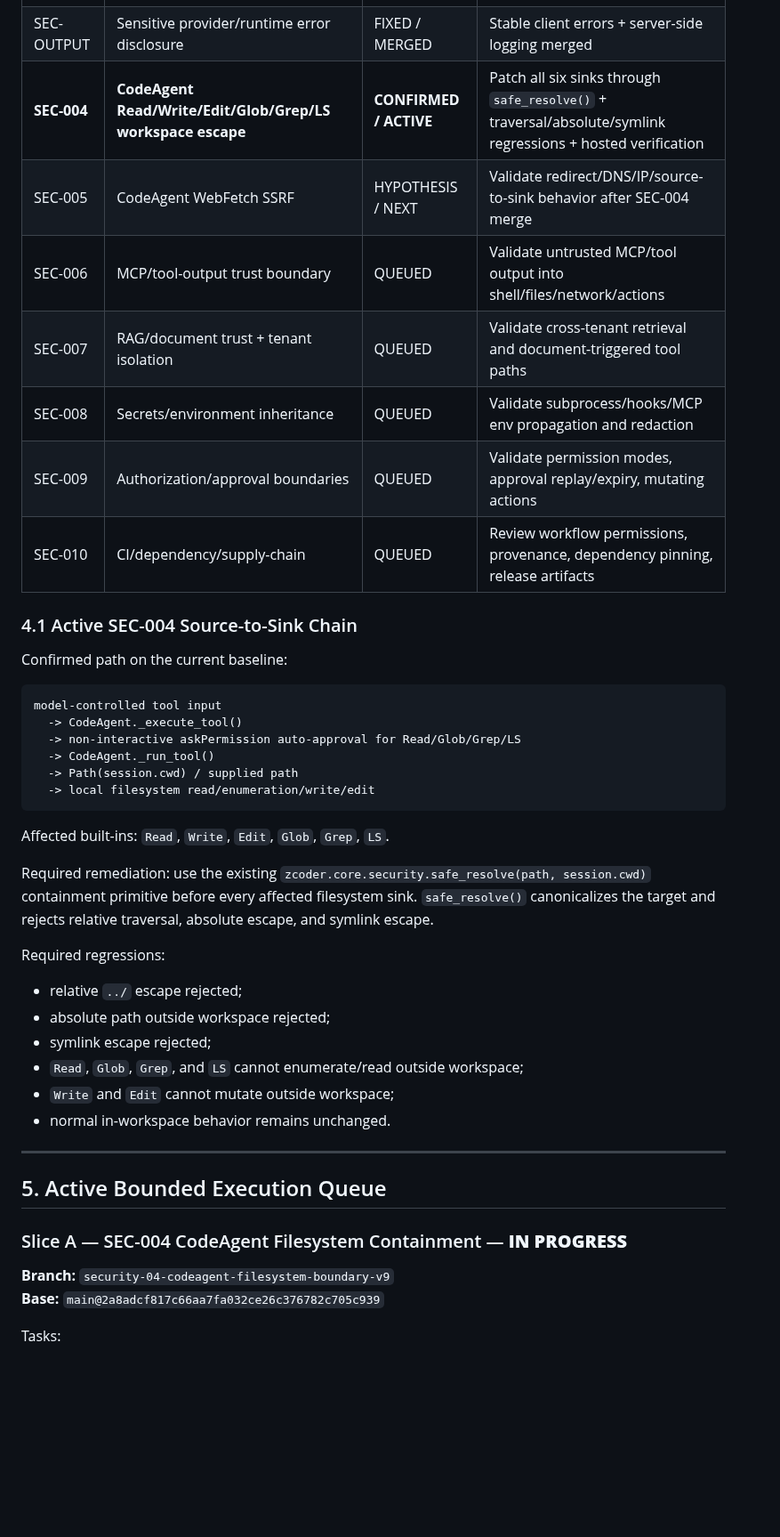
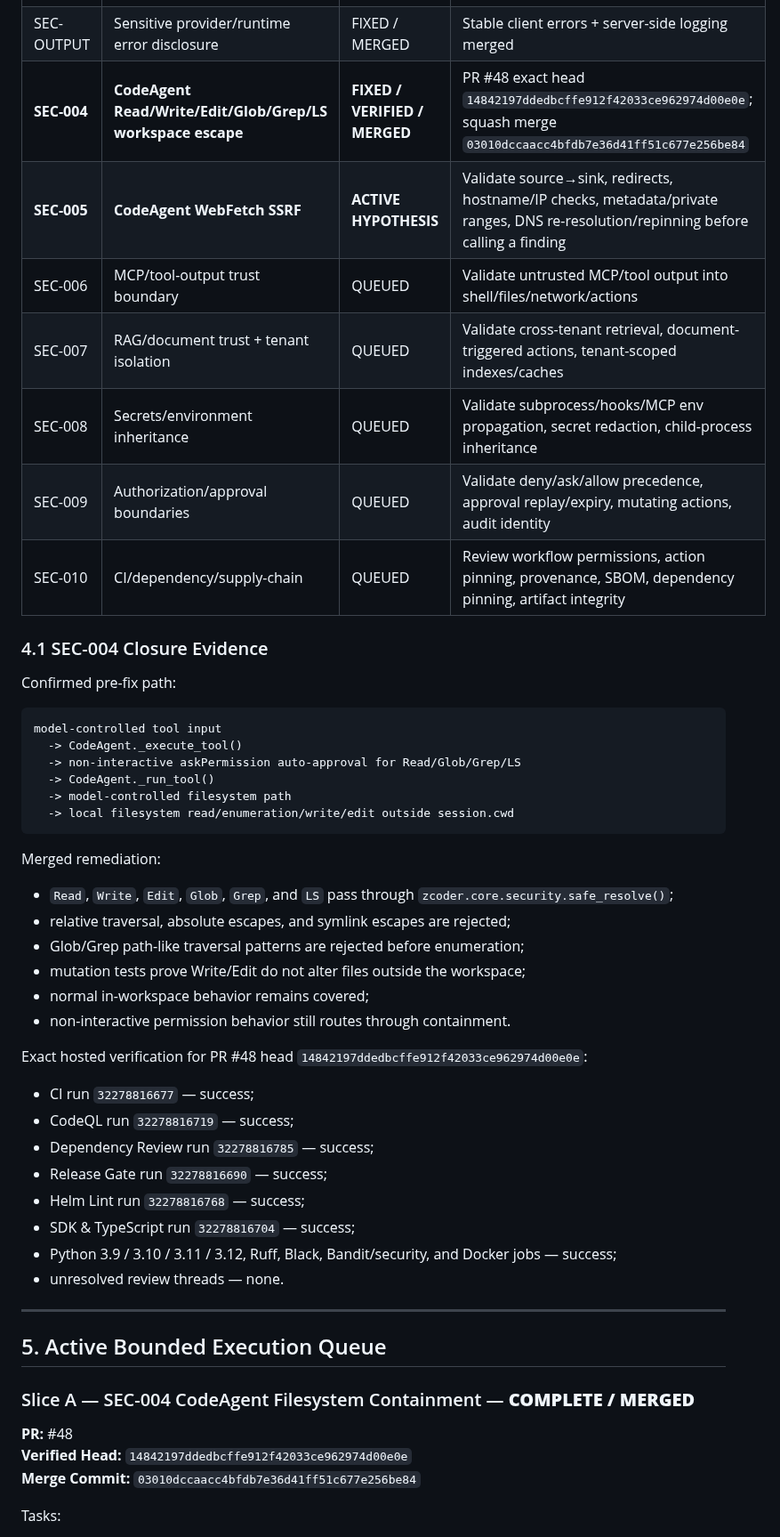
Before and after one commit to cvsz/zcoder, a Markdown page: exec-planning.md, the part around one of its changes. Shown at 89% size. Drawn GitHub-style; blank space fills up the shorter version.

````diff
--- a/exec-planning.md
+++ b/exec-planning.md
@@ -52,48 +59,56 @@ Implementation is not completion. A slice is complete only when its exact PR hea
 | SEC-002 | Sandbox filesystem traversal | FIXED / MERGED | Filesystem boundary protections merged |
 | SEC-003 | Sandbox direct network bypass | FIXED / MERGED | Interpreter and `/dev/tcp`/`/dev/udp` bypass regressions merged |
 | SEC-OUTPUT | Sensitive provider/runtime error disclosure | FIXED / MERGED | Stable client errors + server-side logging merged |
-| **SEC-004** | **CodeAgent Read/Write/Edit/Glob/Grep/LS workspace escape** | **CONFIRMED / ACTIVE** | Patch all six sinks through `safe_resolve()` + traversal/absolute/symlink regressions + hosted verification |
-| SEC-005 | CodeAgent WebFetch SSRF | HYPOTHESIS / NEXT | Validate redirect/DNS/IP/source-to-sink behavior after SEC-004 merge |
+| **SEC-004** | **CodeAgent Read/Write/Edit/Glob/Grep/LS workspace escape** | **FIXED / VERIFIED / MERGED** | PR #48 exact head `14842197ddedbcffe912f42033ce962974d00e0e`; squash merge `03010dccaacc4bfdb7e36d41ff51c677e256be84` |
+| **SEC-005** | **CodeAgent WebFetch SSRF** | **ACTIVE HYPOTHESIS** | Validate source→sink, redirects, hostname/IP checks, metadata/private ranges, DNS re-resolution/repinning before calling a finding |
 | SEC-006 | MCP/tool-output trust boundary | QUEUED | Validate untrusted MCP/tool output into shell/files/network/actions |
-| SEC-007 | RAG/document trust + tenant isolation | QUEUED | Validate cross-tenant retrieval and document-triggered tool paths |
-| SEC-008 | Secrets/environment inheritance | QUEUED | Validate subprocess/hooks/MCP env propagation and redaction |
-| SEC-009 | Authorization/approval boundaries | QUEUED | Validate permission modes, approval replay/expiry, mutating actions |
-| SEC-010 | CI/dependency/supply-chain | QUEUED | Review workflow permissions, provenance, dependency pinning, release artifacts |
+| SEC-007 | RAG/document trust + tenant isolation | QUEUED | Validate cross-tenant retrieval, document-triggered actions, tenant-scoped indexes/caches |
+| SEC-008 | Secrets/environment inheritance | QUEUED | Validate subprocess/hooks/MCP env propagation, secret redaction, child-process inheritance |
+| SEC-009 | Authorization/approval boundaries | QUEUED | Validate deny/ask/allow precedence, approval replay/expiry, mutating actions, audit identity |
+| SEC-010 | CI/dependency/supply-chain | QUEUED | Review workflow permissions, action pinning, provenance, SBOM, dependency pinning, artifact integrity |
 
-### 4.1 Active SEC-004 Source-to-Sink Chain
+### 4.1 SEC-004 Closure Evidence
 
-Confirmed path on the current baseline:
+Confirmed pre-fix path:
 
 ```text
 model-controlled tool input
   -> CodeAgent._execute_tool()
   -> non-interactive askPermission auto-approval for Read/Glob/Grep/LS
   -> CodeAgent._run_tool()
-  -> Path(session.cwd) / supplied path
-  -> local filesystem read/enumeration/write/edit
+  -> model-controlled filesystem path
+  -> local filesystem read/enumeration/write/edit outside session.cwd
 ```
 
-Affected built-ins: `Read`, `Write`, `Edit`, `Glob`, `Grep`, `LS`.
+Merged remediation:
 
-Required remediation: use the existing `zcoder.core.security.safe_resolve(path, session.cwd)` containment primitive before every affected filesystem sink. `safe_resolve()` canonicalizes the target and rejects relative traversal, absolute escape, and symlink escape.
+- `Read`, `Write`, `Edit`, `Glob`, `Grep`, and `LS` pass through `zcoder.core.security.safe_resolve()`;
+- relative traversal, absolute escapes, and symlink escapes are rejected;
+- Glob/Grep path-like traversal patterns are rejected before enumeration;
+- mutation tests prove Write/Edit do not alter files outside the workspace;
+- normal in-workspace behavior remains covered;
+- non-interactive permission behavior still routes through containment.
 
-Required regressions:
+Exact hosted verification for PR #48 head `14842197ddedbcffe912f42033ce962974d00e0e`:
 
-- relative `../` escape rejected;
-- absolute path outside workspace rejected;
-- symlink escape rejected;
-- `Read`, `Glob`, `Grep`, and `LS` cannot enumerate/read outside workspace;
-- `Write` and `Edit` cannot mutate outside workspace;
-- normal in-workspace behavior remains unchanged.
+- CI run `32278816677` — success;
+- CodeQL run `32278816719` — success;
+- Dependency Review run `32278816785` — success;
+- Release Gate run `32278816690` — success;
+- Helm Lint run `32278816768` — success;
+- SDK & TypeScript run `32278816704` — success;
+- Python 3.9 / 3.10 / 3.11 / 3.12, Ruff, Black, Bandit/security, and Docker jobs — success;
+- unresolved review threads — none.
 
 ---
 
 ## 5. Active Bounded Execution Queue
 
-### Slice A — SEC-004 CodeAgent Filesystem Containment — **IN PROGRESS**
+### Slice A — SEC-004 CodeAgent Filesystem Containment — **COMPLETE / MERGED**
 
-**Branch:** `security-04-codeagent-filesystem-boundary-v9`
-**Base:** `main@2a8adcf817c66aa7fa032ce26c376782c705c939`
+**PR:** #48
+**Verified Head:** `14842197ddedbcffe912f42033ce962974d00e0e`
+**Merge Commit:** `03010dccaacc4bfdb7e36d41ff51c677e256be84`
 
 Tasks:
 
````
Also changed, not shown: other parts of exec-planning.md (+146 -81 lines).
